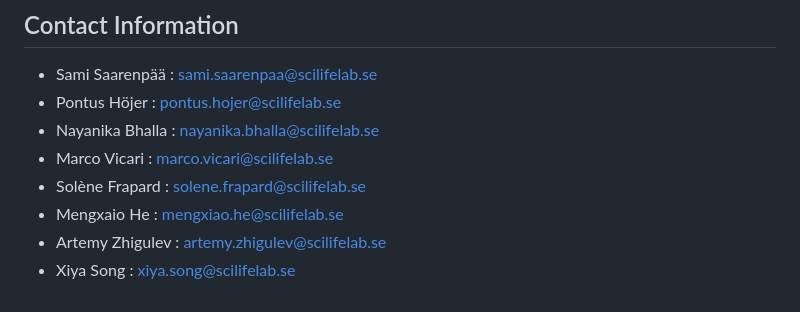
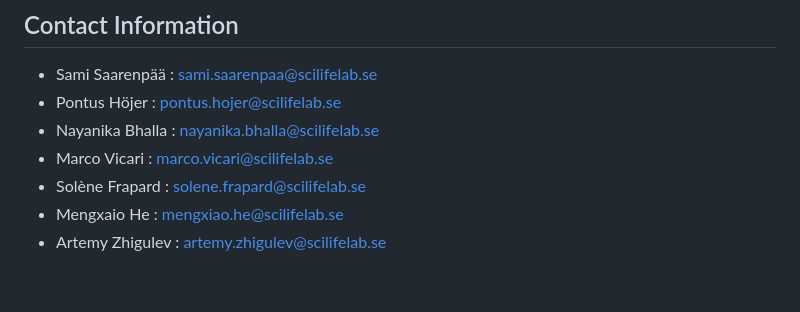
Before and after one commit to almaan/genetech, a Markdown page: README.md, the part around the change. Drawn GitHub-style.

Commit message:
update contacts

```diff
--- a/README.md
+++ b/README.md
@@ -200,4 +200,3 @@ preferred ways of learning.
 * Solène Frapard : solene.frapard@scilifelab.se
 * Mengxaio He : mengxiao.he@scilifelab.se
 * Artemy Zhigulev : artemy.zhigulev@scilifelab.se
-* Xiya Song : xiya.song@scilifelab.se
```
